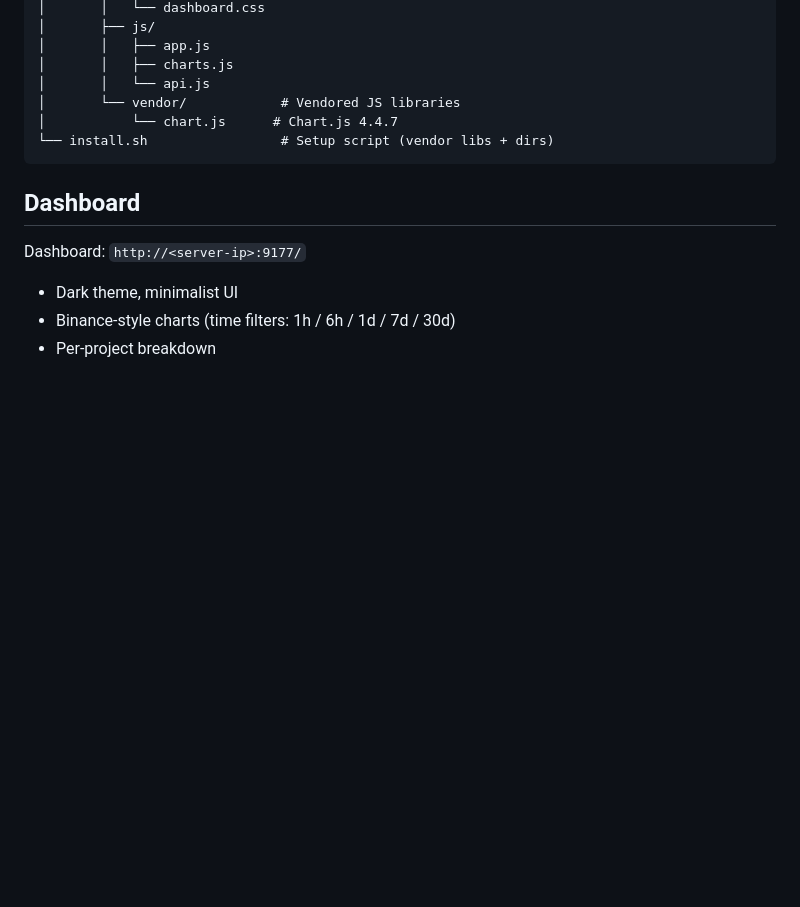
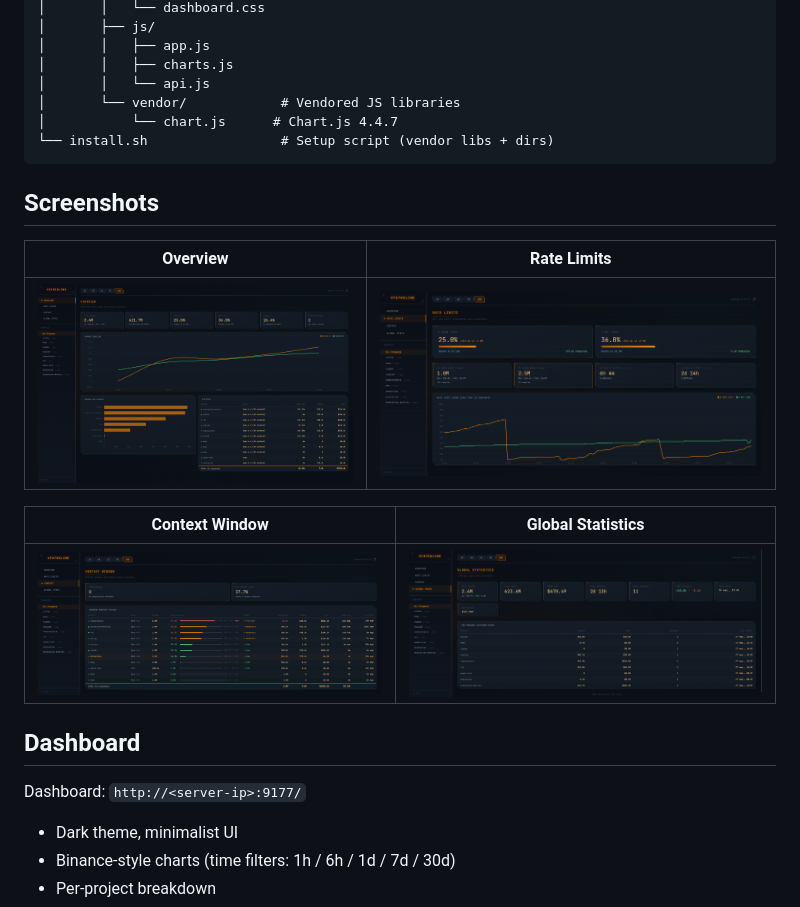
Before and after one commit to kolindes/Claude-StatusLine-Metrics, a Markdown page: README.md, the part around the change. GitHub-like rendering; pictures changed too: screenshots/context.png (added), screenshots/globalstats.png (added), screenshots/overview.png (added); blank space fills up the shorter version.

````diff
--- a/README.md
+++ b/README.md
@@ -351,6 +351,16 @@ statusline-metrics/
 └── install.sh                 # Setup script (vendor libs + dirs)
 ```
 
+## Screenshots
+
+| Overview | Rate Limits |
+|----------|-------------|
+| ![Overview](screenshots/overview.png) | ![Rate Limits](screenshots/ratelimits.png) |
+
+| Context Window | Global Statistics |
+|----------------|-------------------|
+| ![Context](screenshots/context.png) | ![Global Stats](screenshots/globalstats.png) |
+
 ## Dashboard
 
 Dashboard: `http://<server-ip>:9177/`
````
Also changed, not shown: 4 other files.
